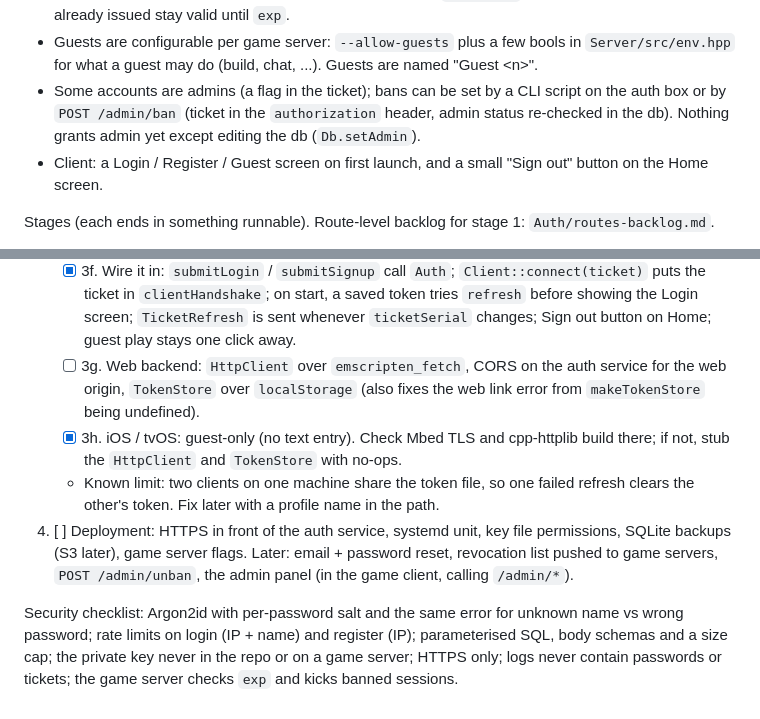
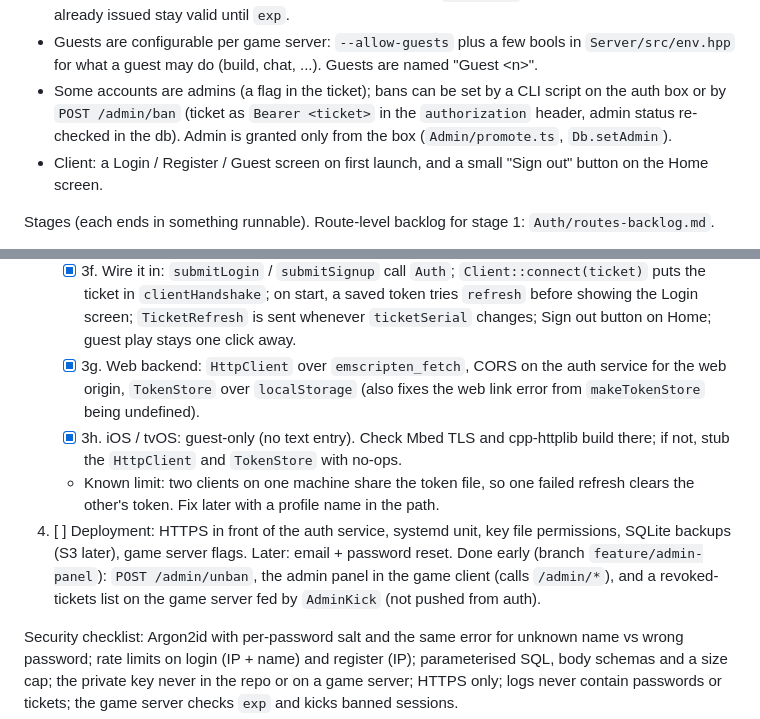
Before and after one commit to myshy13/sandboxNetwork, a Markdown page: plan.md, 2 parts joined by grey strips. Drawn GitHub-style.

Commit message:
plan: client login steps done, admin panel and revoke list noted

```diff
--- a/plan.md
+++ b/plan.md
@@ -59,7 +59,7 @@ Decisions:
 - Bans sit on the account (`banned`, reason, optional expiry). Registration is rate-limited per IP so a ban sticks. A ban also deletes all the account's refresh tokens (`Db.setBan`, one transaction); tickets already issued stay valid until `exp`.
 - Guests are configurable per game server: `--allow-guests` plus a few bools in `Server/src/env.hpp` for what a guest
   may do (build, chat, ...). Guests are named "Guest \<n>".
-- Some accounts are admins (a flag in the ticket); bans can be set by a CLI script on the auth box or by `POST /admin/ban` (ticket in the `authorization` header, admin status re-checked in the db). Nothing grants admin yet except editing the db (`Db.setAdmin`).
+- Some accounts are admins (a flag in the ticket); bans can be set by a CLI script on the auth box or by `POST /admin/ban` (ticket as `Bearer <ticket>` in the `authorization` header, admin status re-checked in the db). Admin is granted only from the box (`Admin/promote.ts`, `Db.setAdmin`).
 - Client: a Login / Register / Guest screen on first launch, and a small "Sign out" button on the Home screen.
 
 Stages (each ends in something runnable). Route-level backlog for stage 1: `Auth/routes-backlog.md`.
@@ -106,14 +106,14 @@ Stages (each ends in something runnable). Route-level backlog for stage 1: `Auth
    - [x] 3f. Wire it in: `submitLogin` / `submitSignup` call `Auth`; `Client::connect(ticket)` puts the ticket in
          `clientHandshake`; on start, a saved token tries `refresh` before showing the Login screen; `TicketRefresh`
          is sent whenever `ticketSerial` changes; Sign out button on Home; guest play stays one click away.
-   - [ ] 3g. Web backend: `HttpClient` over `emscripten_fetch`, CORS on the auth service for the web origin,
+   - [x] 3g. Web backend: `HttpClient` over `emscripten_fetch`, CORS on the auth service for the web origin,
          `TokenStore` over `localStorage` (also fixes the web link error from `makeTokenStore` being undefined).
    - [x] 3h. iOS / tvOS: guest-only (no text entry). Check Mbed TLS and cpp-httplib build there; if not, stub the
          `HttpClient` and `TokenStore` with no-ops.
    - Known limit: two clients on one machine share the token file, so one failed refresh clears the other's token.
      Fix later with a profile name in the path.
 4. [ ] Deployment: HTTPS in front of the auth service, systemd unit, key file permissions, SQLite backups (S3 later), game
-       server flags. Later: email + password reset, revocation list pushed to game servers, `POST /admin/unban`, the admin panel (in the game client, calling `/admin/*`).
+       server flags. Later: email + password reset. Done early (branch `feature/admin-panel`): `POST /admin/unban`, the admin panel in the game client (calls `/admin/*`), and a revoked-tickets list on the game server fed by `AdminKick` (not pushed from auth).
 
 Security checklist: Argon2id with per-password salt and the same error for unknown name vs wrong password; rate limits on
 login (IP + name) and register (IP); parameterised SQL, body schemas and a size cap; the private key never in the repo or on a
```
Also changed, not shown: other parts of plan.md (+1 -1 lines).
